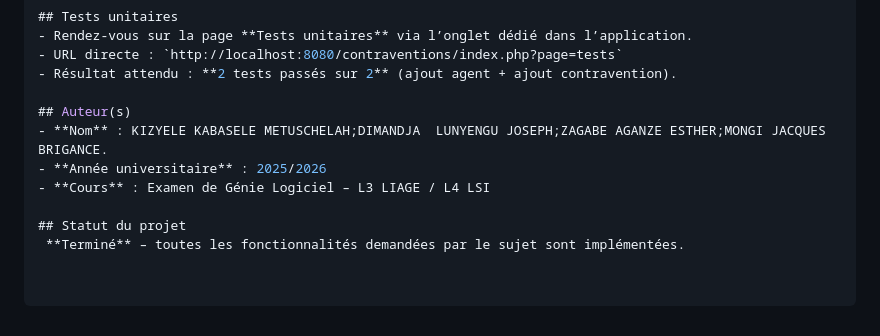
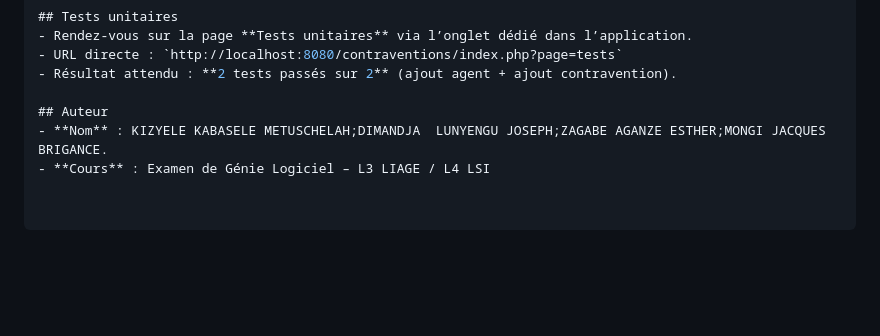
Before and after one commit to Metuschelah-lab/gestion-contraventions-routieres, a Markdown page: README.md, the part around the change. Rendered like a GitHub page; blank space fills up the shorter version.

Commit message:
Revise author and project status sections
Updated author section and project status in README.

```diff
--- a/README.md
+++ b/README.md
@@ -80,10 +80,6 @@ Les diagrammes sont dans le dossier `diagrammes/`. Cliquez sur chaque lien pour
 - URL directe : `http://localhost:8080/contraventions/index.php?page=tests`
 - Résultat attendu : **2 tests passés sur 2** (ajout agent + ajout contravention).
 
-## Auteur(s)
+## Auteur
 - **Nom** : KIZYELE KABASELE METUSCHELAH;DIMANDJA  LUNYENGU JOSEPH;ZAGABE AGANZE ESTHER;MONGI JACQUES BRIGANCE.
-- **Année universitaire** : 2025/2026
 - **Cours** : Examen de Génie Logiciel – L3 LIAGE / L4 LSI
-
-## Statut du projet
- **Terminé** – toutes les fonctionnalités demandées par le sujet sont implémentées.
```
